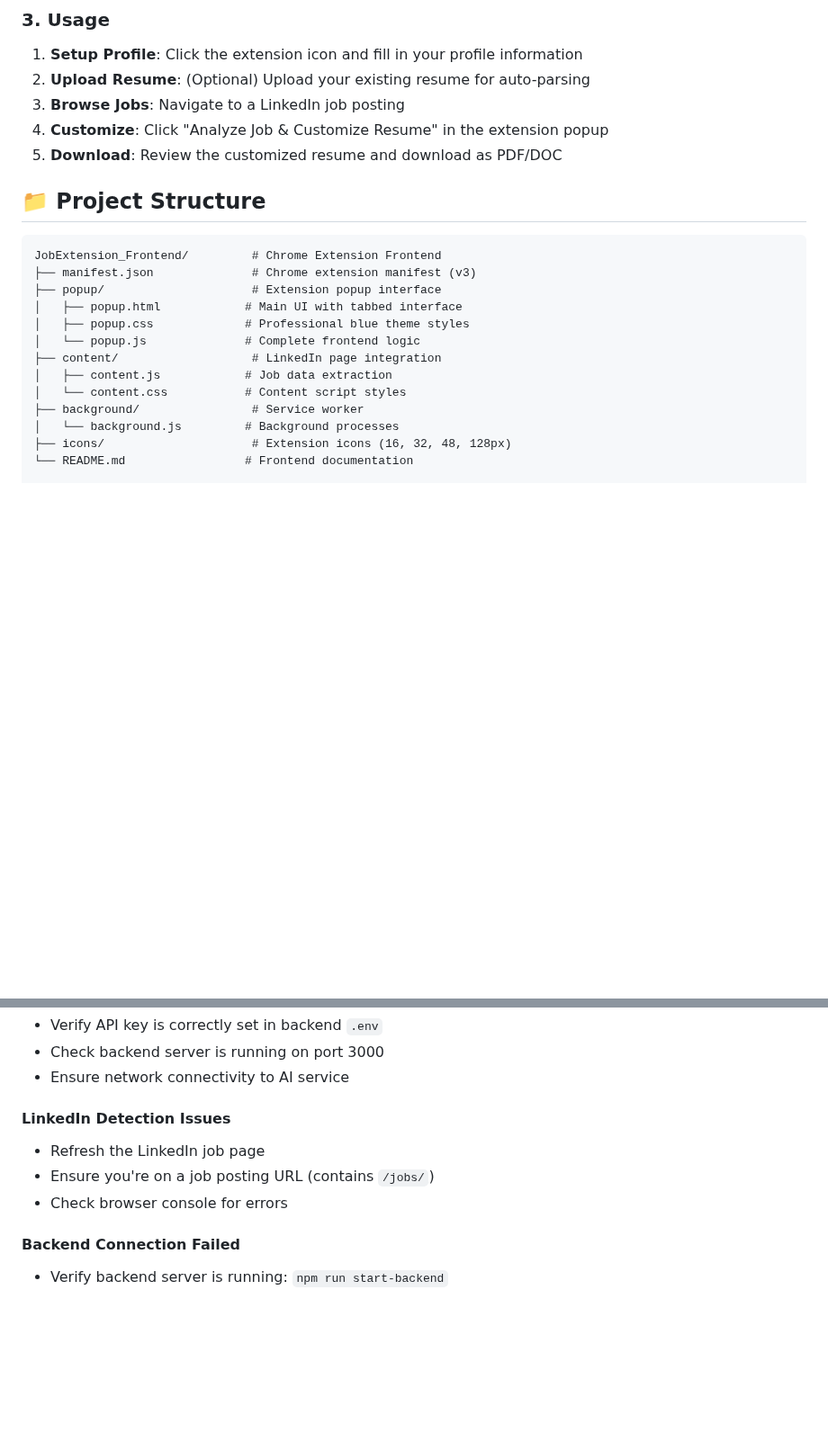
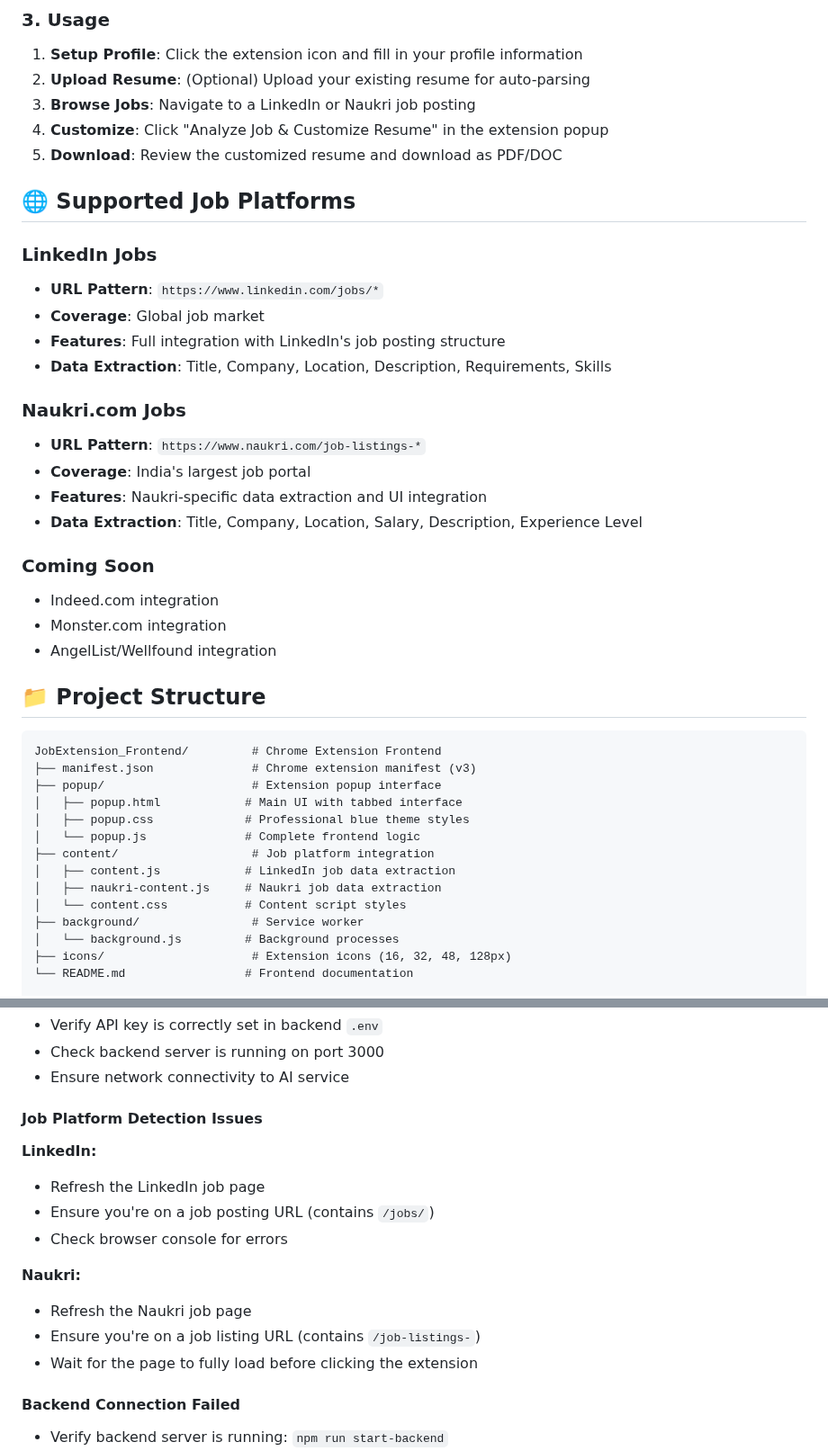
Before and after one commit to devboy-eng/AI-JobExtension-Frontend, a Markdown page: README.md, 2 parts joined by grey strips. Shown at 90% size. Rendered like a GitHub page; blank space fills up the shorter version.

Commit message:
Update documentation for multi-platform support
📚 Documentation Updates:

✅ Multi-Platform Support:
- Updated main description to include LinkedIn + Naukri
- Added comprehensive supported platforms section
- Updated project structure to show both content scripts
- Enhanced troubleshooting for both platforms

✅ New Sections:
- 🌐 Supported Job Platforms with URL patterns
- Platform-specific feature descriptions
- Data extraction capabilities per platform
- Future integration roadmap

✅ User Guide Updates:
- Multi-platform usage instructions
- Platform-specific troubleshooting tips
- Updated feature descriptions throughout

This documentation now accurately reflects the extension's
capability to work with both LinkedIn and Naukri job platforms,
providing users with clear guidance on supported sites and
expected functionality.

```diff
--- a/README.md
+++ b/README.md
@@ -85,9 +85,28 @@ ruby start_rails_server.rb
 
 1. **Setup Profile**: Click the extension icon and fill in your profile information
 2. **Upload Resume**: (Optional) Upload your existing resume for auto-parsing
-3. **Browse Jobs**: Navigate to a LinkedIn job posting
+3. **Browse Jobs**: Navigate to a LinkedIn or Naukri job posting
 4. **Customize**: Click "Analyze Job & Customize Resume" in the extension popup
 5. **Download**: Review the customized resume and download as PDF/DOC
+
+## 🌐 Supported Job Platforms
+
+### LinkedIn Jobs
+- **URL Pattern**: `https://www.linkedin.com/jobs/*`
+- **Coverage**: Global job market
+- **Features**: Full integration with LinkedIn's job posting structure
+- **Data Extraction**: Title, Company, Location, Description, Requirements, Skills
+
+### Naukri.com Jobs
+- **URL Pattern**: `https://www.naukri.com/job-listings-*`
+- **Coverage**: India's largest job portal
+- **Features**: Naukri-specific data extraction and UI integration
+- **Data Extraction**: Title, Company, Location, Salary, Description, Experience Level
+
+### Coming Soon
+- Indeed.com integration
+- Monster.com integration
+- AngelList/Wellfound integration
 
 ## 📁 Project Structure
 
@@ -98,8 +117,9 @@ JobExtension_Frontend/         # Chrome Extension Frontend
 │   ├── popup.html            # Main UI with tabbed interface
 │   ├── popup.css             # Professional blue theme styles
 │   └── popup.js              # Complete frontend logic
-├── content/                   # LinkedIn page integration
-│   ├── content.js            # Job data extraction
+├── content/                   # Job platform integration
+│   ├── content.js            # LinkedIn job data extraction
+│   ├── naukri-content.js     # Naukri job data extraction
 │   └── content.css           # Content script styles
 ├── background/                # Service worker
 │   └── background.js         # Background processes
@@ -270,10 +290,17 @@ The extension optimizes your resume for ATS systems by:
 - Check backend server is running on port 3000
 - Ensure network connectivity to AI service
 
-#### LinkedIn Detection Issues
+#### Job Platform Detection Issues
+
+**LinkedIn:**
 - Refresh the LinkedIn job page
 - Ensure you're on a job posting URL (contains `/jobs/`)
 - Check browser console for errors
+
+**Naukri:**
+- Refresh the Naukri job page
+- Ensure you're on a job listing URL (contains `/job-listings-`)
+- Wait for the page to fully load before clicking the extension
 
 #### Backend Connection Failed
 - Verify backend server is running: `npm run start-backend`
```
Also changed, not shown: other parts of README.md (+2 -2 lines).
